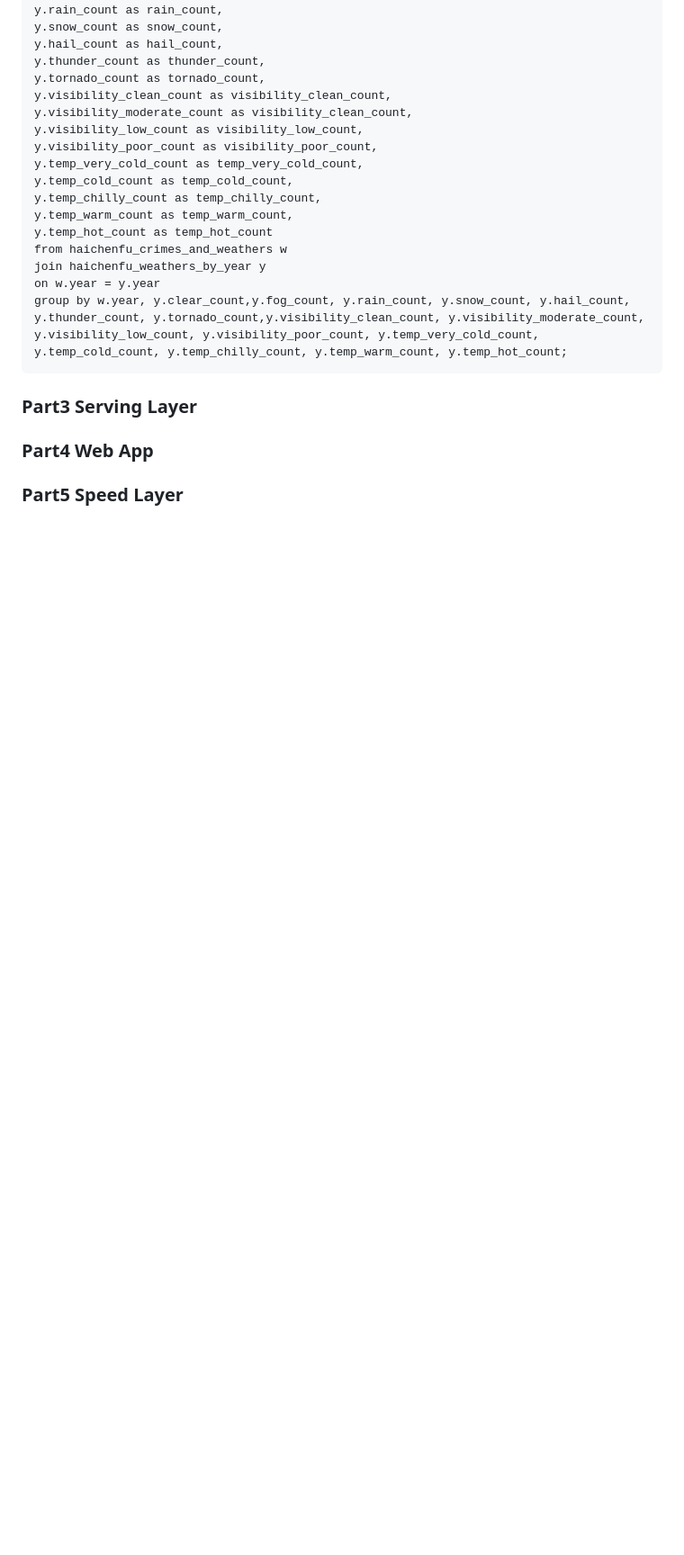
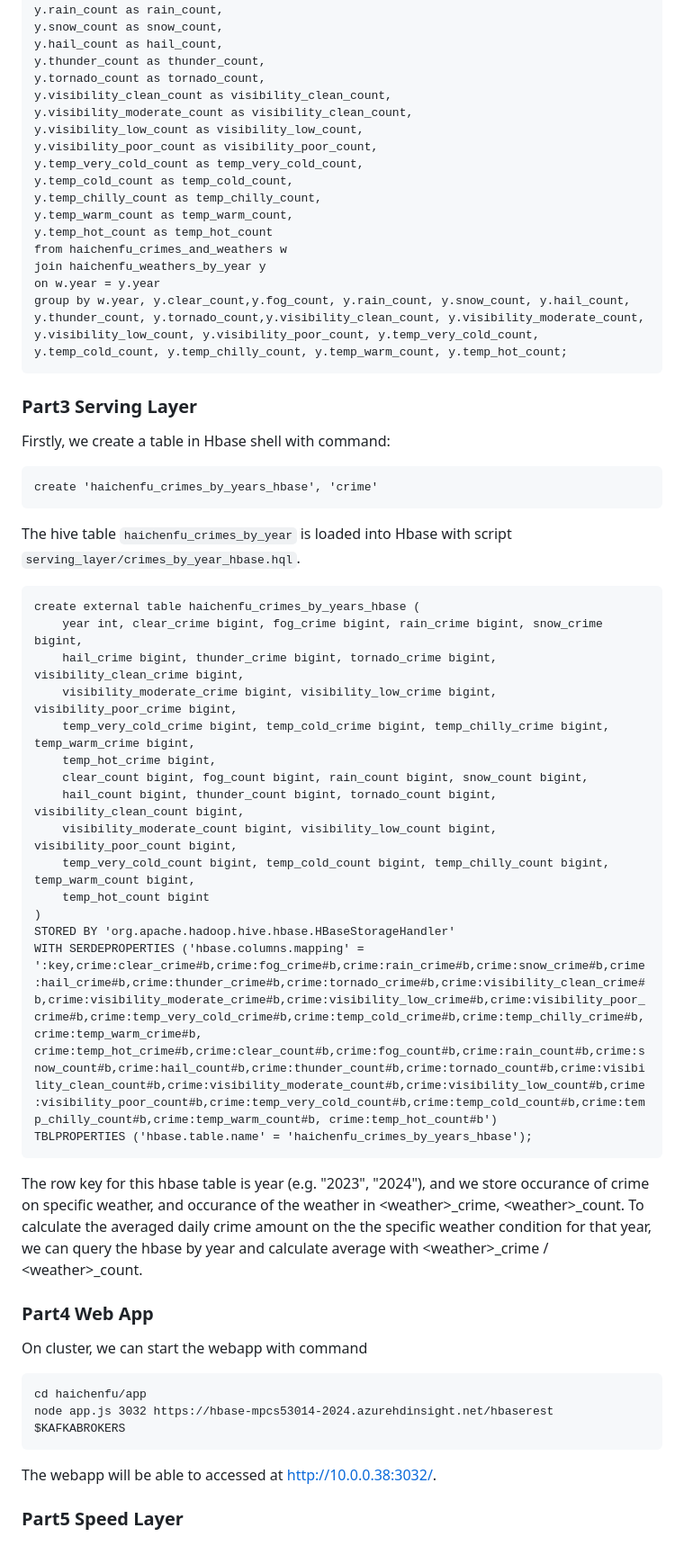
Before and after one commit to haichenfu/mpcs53014-proj, a Markdown page: README.md, the part around the change. Shown at 90% size. Drawn GitHub-style; blank space fills up the shorter version.

Commit message:
Update README.md for serving layer and web app

````diff
--- a/README.md
+++ b/README.md
@@ -136,5 +136,34 @@ group by w.year, y.clear_count,y.fog_count, y.rain_count, y.snow_count, y.hail_c
 ```
 
 ### Part3 Serving Layer
+Firstly, we create a table in Hbase shell with command:
+```
+create 'haichenfu_crimes_by_years_hbase', 'crime'
+```
+The hive table `haichenfu_crimes_by_year` is loaded into Hbase with script `serving_layer/crimes_by_year_hbase.hql`.
+```
+create external table haichenfu_crimes_by_years_hbase (
+    year int, clear_crime bigint, fog_crime bigint, rain_crime bigint, snow_crime bigint,
+    hail_crime bigint, thunder_crime bigint, tornado_crime bigint, visibility_clean_crime bigint,
+    visibility_moderate_crime bigint, visibility_low_crime bigint, visibility_poor_crime bigint,
+    temp_very_cold_crime bigint, temp_cold_crime bigint, temp_chilly_crime bigint, temp_warm_crime bigint,
+    temp_hot_crime bigint,
+    clear_count bigint, fog_count bigint, rain_count bigint, snow_count bigint,
+    hail_count bigint, thunder_count bigint, tornado_count bigint, visibility_clean_count bigint,
+    visibility_moderate_count bigint, visibility_low_count bigint, visibility_poor_count bigint,
+    temp_very_cold_count bigint, temp_cold_count bigint, temp_chilly_count bigint, temp_warm_count bigint,
+    temp_hot_count bigint
+)
+STORED BY 'org.apache.hadoop.hive.hbase.HBaseStorageHandler'
+WITH SERDEPROPERTIES ('hbase.columns.mapping' = ':key,crime:clear_crime#b,crime:fog_crime#b,crime:rain_crime#b,crime:snow_crime#b,crime:hail_crime#b,crime:thunder_crime#b,crime:tornado_crime#b,crime:visibility_clean_crime#b,crime:visibility_moderate_crime#b,crime:visibility_low_crime#b,crime:visibility_poor_crime#b,crime:temp_very_cold_crime#b,crime:temp_cold_crime#b,crime:temp_chilly_crime#b,crime:temp_warm_crime#b, crime:temp_hot_crime#b,crime:clear_count#b,crime:fog_count#b,crime:rain_count#b,crime:snow_count#b,crime:hail_count#b,crime:thunder_count#b,crime:tornado_count#b,crime:visibility_clean_count#b,crime:visibility_moderate_count#b,crime:visibility_low_count#b,crime:visibility_poor_count#b,crime:temp_very_cold_count#b,crime:temp_cold_count#b,crime:temp_chilly_count#b,crime:temp_warm_count#b, crime:temp_hot_count#b')
+TBLPROPERTIES ('hbase.table.name' = 'haichenfu_crimes_by_years_hbase');
+```
+The row key for this hbase table is year (e.g. "2023", "2024"), and we store occurance of crime on specific weather, and occurance of the weather in \<weather\>_crime, \<weather\>_count. To calculate the averaged daily crime amount on the the specific weather condition for that year, we can query the hbase by year and calculate average with \<weather\>_crime / \<weather\>_count.
 ### Part4 Web App
+On cluster, we can start the webapp with command
+```
+cd haichenfu/app
+node app.js 3032 https://hbase-mpcs53014-2024.azurehdinsight.net/hbaserest $KAFKABROKERS
+```
+The webapp will be able to accessed at http://10.0.0.38:3032/.
 ### Part5 Speed Layer
````
